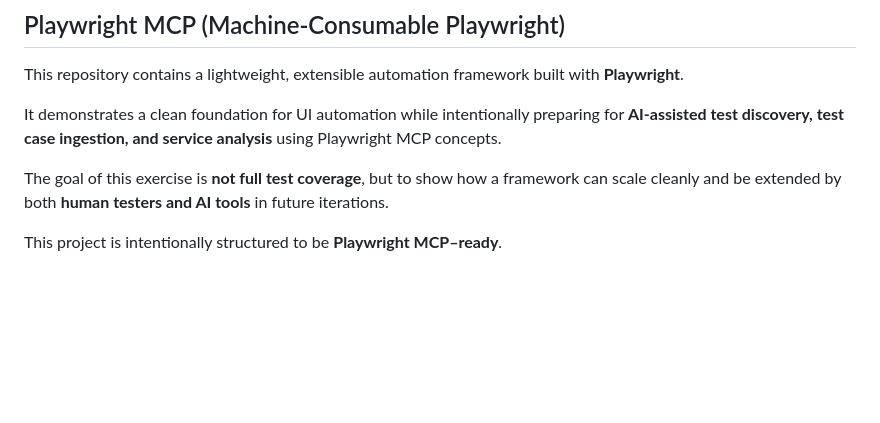
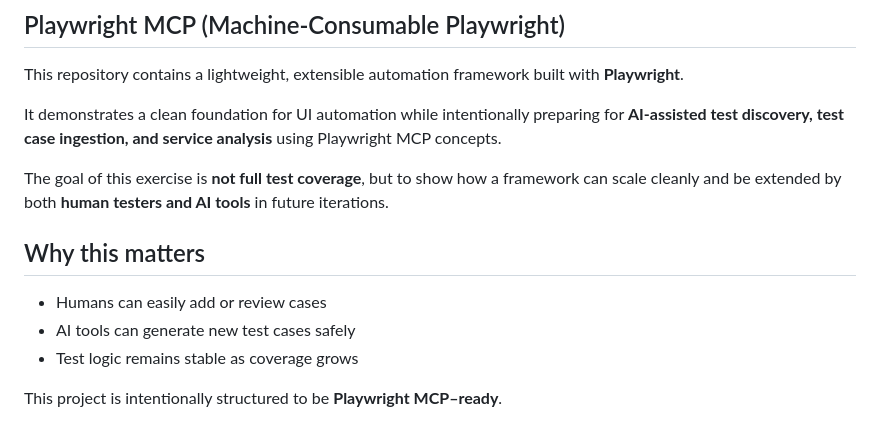
Before and after one commit to mark-rutter/Catawiki_Playwright_MCP, a Markdown page: README.md, the part around the change. GitHub-like rendering; blank space fills up the shorter version.

```diff
--- a/README.md
+++ b/README.md
@@ -9,6 +9,12 @@ This repository contains a lightweight, extensible automation framework built wi
 It demonstrates a clean foundation for UI automation while intentionally preparing for **AI-assisted test discovery, test case ingestion, and service analysis** using Playwright MCP concepts.
 
 The goal of this exercise is **not full test coverage**, but to show how a framework can scale cleanly and be extended by both **human testers and AI tools** in future iterations.
+
+## Why this matters
+
+- Humans can easily add or review cases
+- AI tools can generate new test cases safely
+- Test logic remains stable as coverage grows
 
 This project is intentionally structured to be **Playwright MCP–ready**.
 
```
